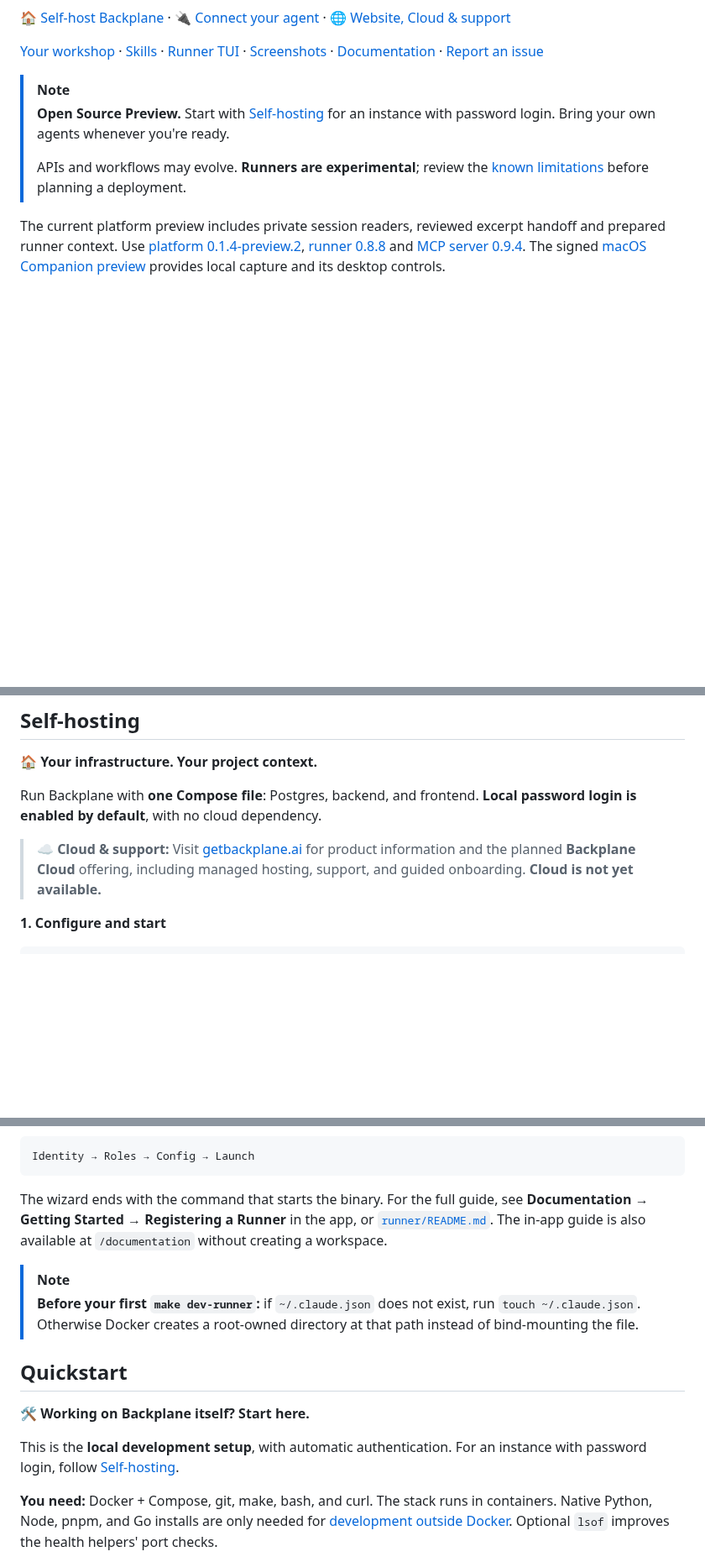
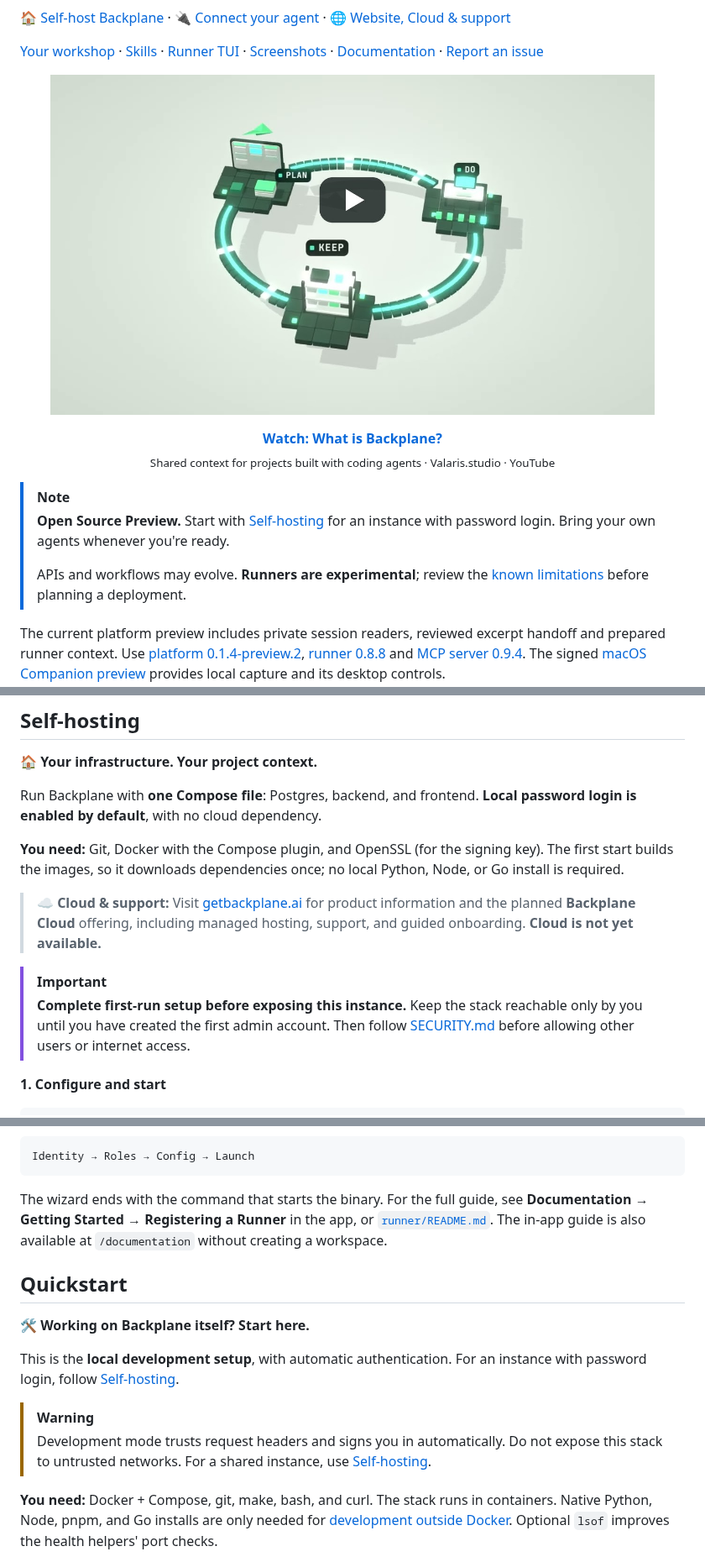
Before and after one commit to Valaris-Studio/backplane, a Markdown page: README.md, 3 parts joined by grey strips. Shown at 84% size. GitHub-like rendering; pictures changed too: .github/assets/readme/backplane-explainer.jpg (added); blank space fills up the shorter version.

Commit message:
docs: introduce Backplane with clearer setup and context regression coverage

```diff
--- a/README.md
+++ b/README.md
@@ -20,6 +20,16 @@ your team works, ready to reuse across projects.
 [Your workshop](#your-workflow-belongs-here) · [Skills](#skills-share-the-how) · [Runner TUI](#the-runner-in-your-terminal) ·
 [Screenshots](#a-closer-look) · [Documentation](#documentation) ·
 [Report an issue](https://github.com/Valaris-Studio/backplane/issues/new/choose)
+
+<p align="center">
+  <a href="https://www.youtube.com/watch?v=TPGJFEQgFvc">
+    <img src=".github/assets/readme/backplane-explainer.jpg" alt="Watch the Backplane explainer on YouTube: shared context for projects built with coding agents." width="720">
+  </a>
+</p>
+<p align="center">
+  <a href="https://www.youtube.com/watch?v=TPGJFEQgFvc"><strong>Watch: What is Backplane?</strong></a><br>
+  <sub>Shared context for projects built with coding agents · Valaris.studio · YouTube</sub>
+</p>
 
 > [!NOTE]
 > **Open Source Preview.** Start with [Self-hosting](#self-hosting) for an instance
@@ -314,9 +324,14 @@ for the pull-request lifecycle. Connecting through MCP **does not require a runn
 Run Backplane with **one Compose file**: Postgres, backend, and frontend.
 **Local password login is enabled by default**, with no cloud dependency.
 
+**You need:** Git, Docker with the Compose plugin, and OpenSSL (for the signing key). The first start builds the images, so it downloads dependencies once; no local Python, Node, or Go install is required.
+
 > **☁️ Cloud & support:** Visit [getbackplane.ai](https://getbackplane.ai) for
 > product information and the planned **Backplane Cloud** offering, including
 > managed hosting, support, and guided onboarding. **Cloud is not yet available.**
+
+> [!IMPORTANT]
+> **Complete first-run setup before exposing this instance.** Keep the stack reachable only by you until you have created the first admin account. Then follow [SECURITY.md](SECURITY.md) before allowing other users or internet access.
 
 **1. Configure and start**
 
@@ -462,17 +477,15 @@ The wizard ends with the command that starts the binary. For the full guide, see
 [`runner/README.md`](runner/README.md#quickstart).
 The in-app guide is also available at `/documentation` without creating a workspace.
 
-> [!NOTE]
-> **Before your first `make dev-runner`:** if `~/.claude.json` does not exist,
-> run `touch ~/.claude.json`. Otherwise Docker creates a root-owned directory
-> at that path instead of bind-mounting the file.
-
 ## Quickstart
 
 🛠️ **Working on Backplane itself? Start here.**
 
 This is the **local development setup**, with automatic authentication.
 For an instance with password login, follow [Self-hosting](#self-hosting).
+
+> [!WARNING]
+> Development mode trusts request headers and signs you in automatically. Do not expose this stack to untrusted networks. For a shared instance, use [Self-hosting](#self-hosting).
 
 **You need:** Docker + Compose, git, make, bash, and curl.
 The stack runs in containers. Native Python, Node, pnpm, and Go installs are only
```
Also changed, not shown: other parts of README.md (+17 -10 lines), 1 other file.
